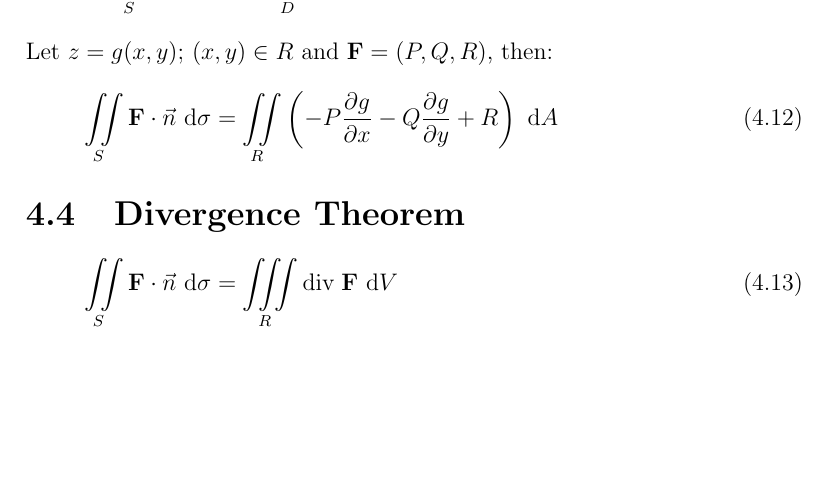
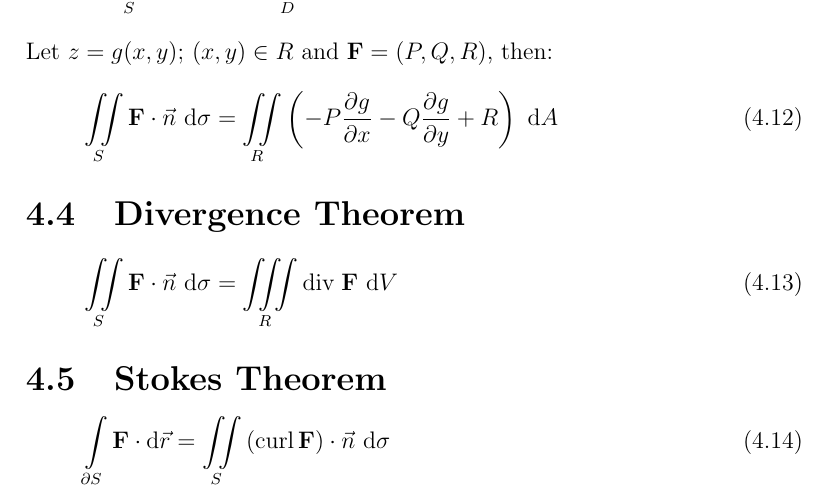
Before and after one commit to mahdihaghverdi/LaTeX, a LaTeX book (Math2Formulas.tex): part of page 15 of 15, cut so that both start at the same text, the shorter picture padded with empty space. Compiled offline with pdfLaTeX.

Commit message:
add stokes theorem

```diff
--- a/Math2Formulas.tex
+++ b/Math2Formulas.tex
@@ -338,4 +338,8 @@
      		\begin{equation}
      			\iis \F \cdot \vec{n} \ \D \sigma = \iiint\limits_R \Div \; \F \ \D V
      		\end{equation}
+     	\section{Stokes Theorem}
+     		\begin{equation}
+     			\int\limits_{\partial S} \F \cdot \D \vec{r} = \iint\limits_S \left(\Curl \, \F\right) \cdot \vec{n} \ \D \sigma
+     		\end{equation}
 \end{document}
```
Also changed, not shown: Math2Formulas.pdf.
